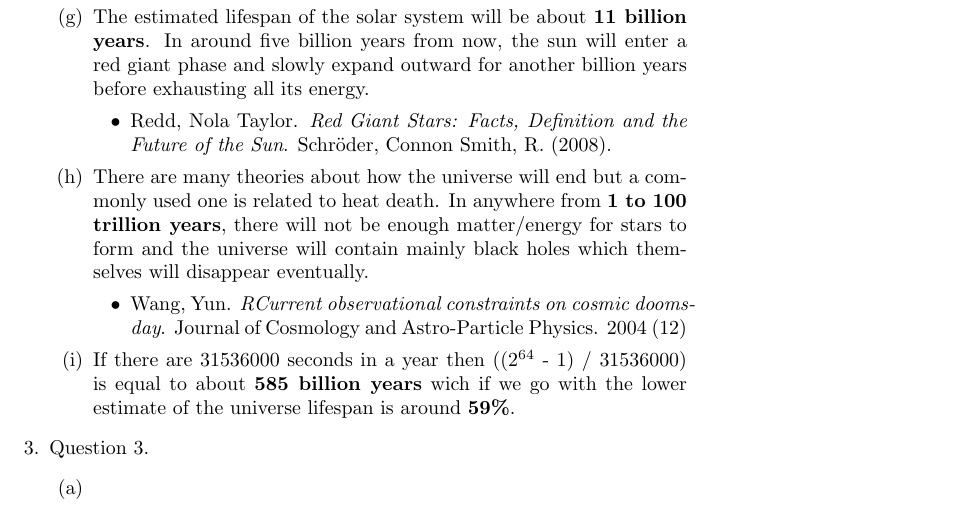
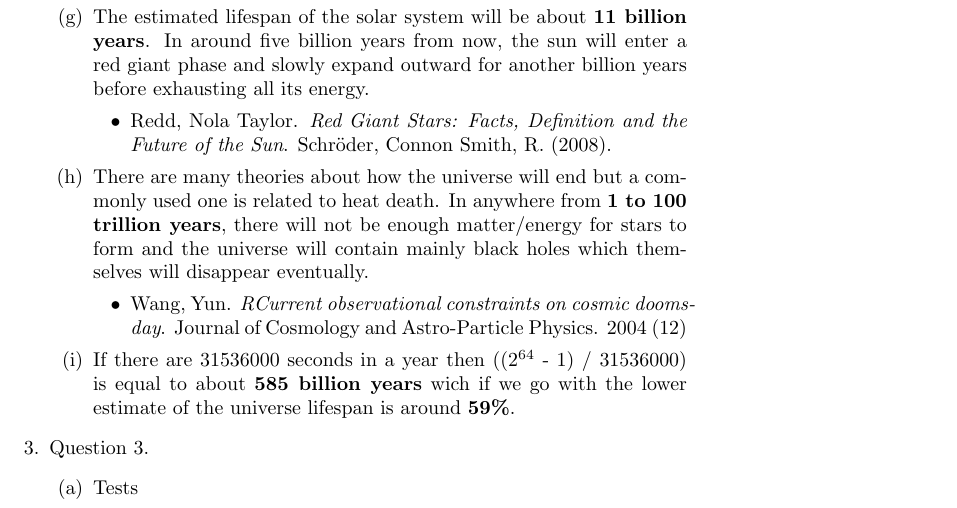
Before and after one commit to mattwhitesides/CS5200, a LaTeX problem sheet (Homework/1/LaTex/main.tex): part of page 2 of 3, cut so that both start at the same text. Compiled offline with pdfLaTeX.

Commit message:
Ignore updates

```diff
--- a/Homework/1/LaTex/main.tex
+++ b/Homework/1/LaTex/main.tex
@@ -84,7 +84,7 @@
 
   \item Question 3.
   \begin{enumerate}
-    \item
+    \item Tests
   \end{enumerate}
 
 \end{enumerate}
```
Also changed, not shown: Homework/1/LaTex/main.pdf, 2 other files.
